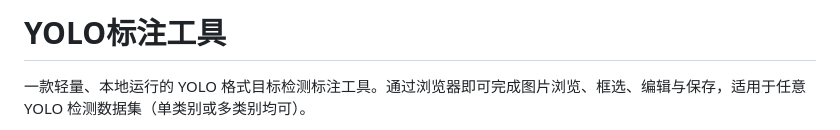
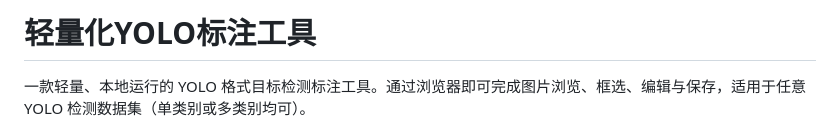
Before and after one commit to Wwyuu/LiteYOLO-Annotator, a Markdown page: README.md, the part around the change. GitHub-like rendering.

Commit message:
Update project name to '轻量化YOLO标注工具'

```diff
--- a/README.md
+++ b/README.md
@@ -1,4 +1,4 @@
-# YOLO标注工具
+# 轻量化YOLO标注工具
 
 一款轻量、本地运行的 YOLO 格式目标检测标注工具。通过浏览器即可完成图片浏览、框选、编辑与保存，适用于任意 YOLO 检测数据集（单类别或多类别均可）。
 
```
